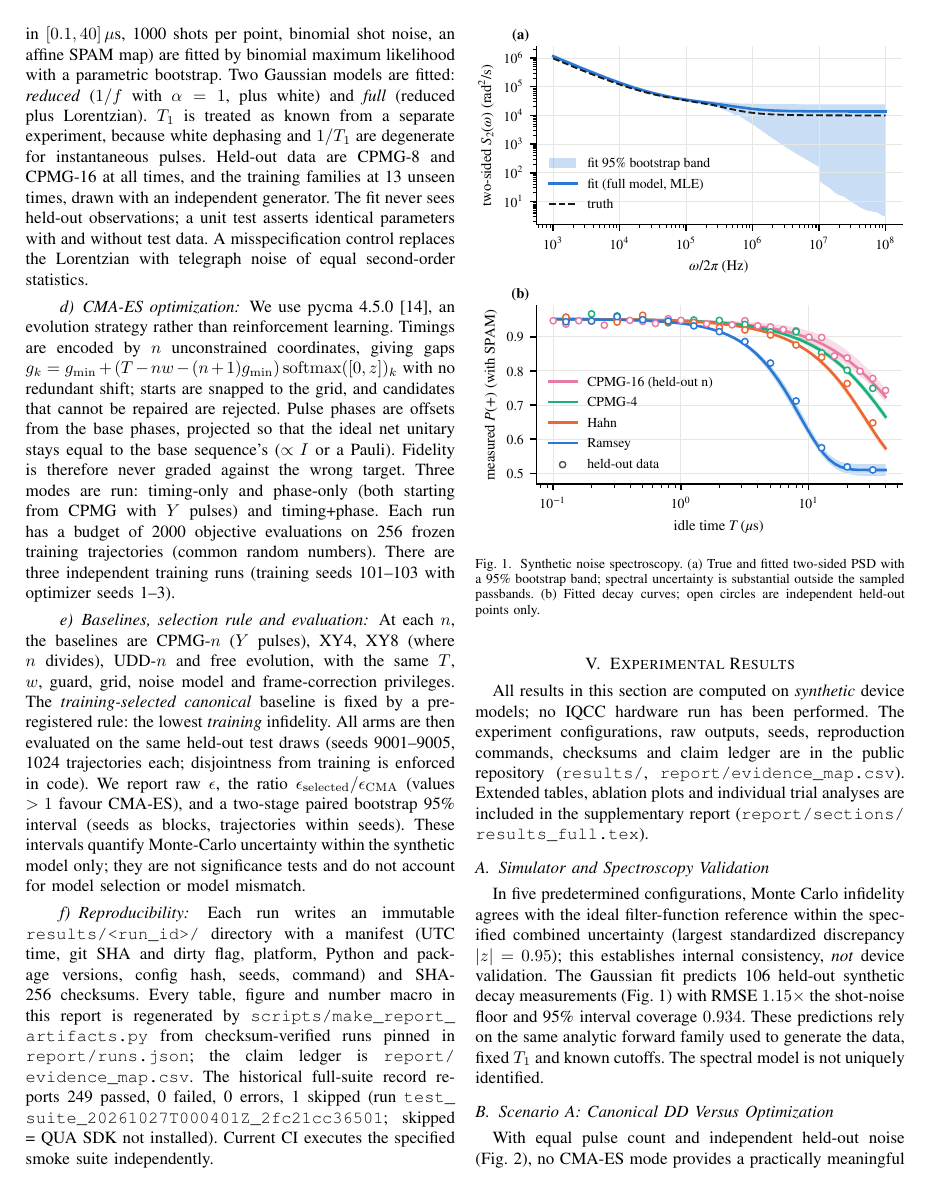
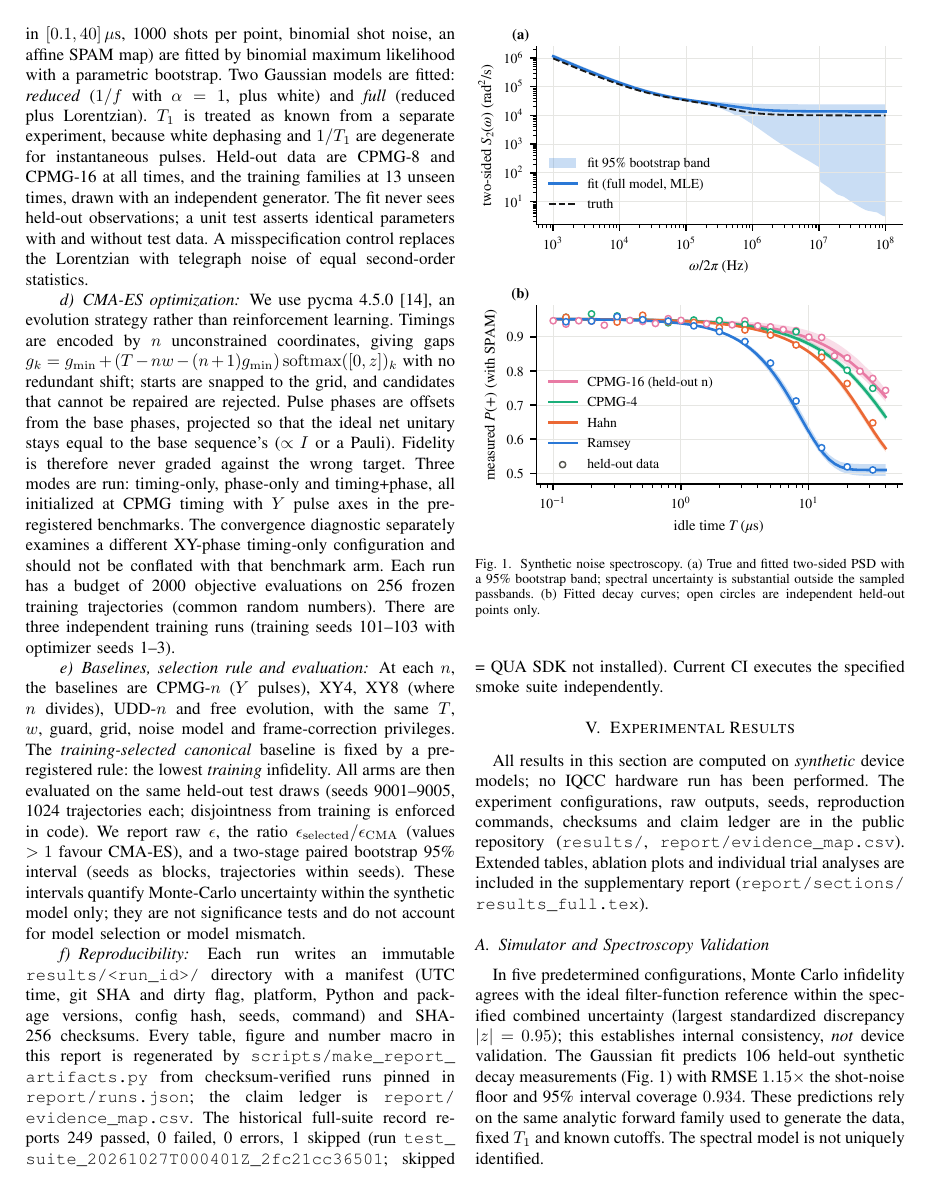
Before and after one commit to udsy19/quantum-dd-optimizer, a LaTeX paper (report/main.tex, which reads report/sections/methods.tex): page 3 of 5. Compiled offline with pdfLaTeX.

Commit message:
report: reconcile independently verified review findings and scope claims

```diff
--- a/report/sections/methods.tex
+++ b/report/sections/methods.tex
@@ -49,8 +49,10 @@ coordinates, giving gaps $g_k=g_{\min}+(T-nw-(n+1)g_{\min})\,\mathrm{softmax}([0
 redundant shift; starts are snapped to the grid, and candidates that cannot be repaired are
 rejected. Pulse phases are offsets from the base phases, projected so that the ideal net unitary
 stays equal to the base sequence's ($\propto I$ or a Pauli). Fidelity is therefore never graded
-against the wrong target. Three modes are run: timing-only and phase-only (both starting from
-CPMG with $Y$ pulses) and timing+phase. Each run has a budget of 2000 objective evaluations on
+against the wrong target. Three modes are run: timing-only, phase-only and timing+phase, all initialized
+at CPMG timing with $Y$ pulse axes in the pre-registered benchmarks.
+The convergence diagnostic separately examines a different XY-phase timing-only
+configuration and should not be conflated with that benchmark arm. Each run has a budget of 2000 objective evaluations on
 256 frozen training trajectories (common random numbers). There are three independent training
 runs (training seeds 101--103 with optimizer seeds 1--3).
 
```
